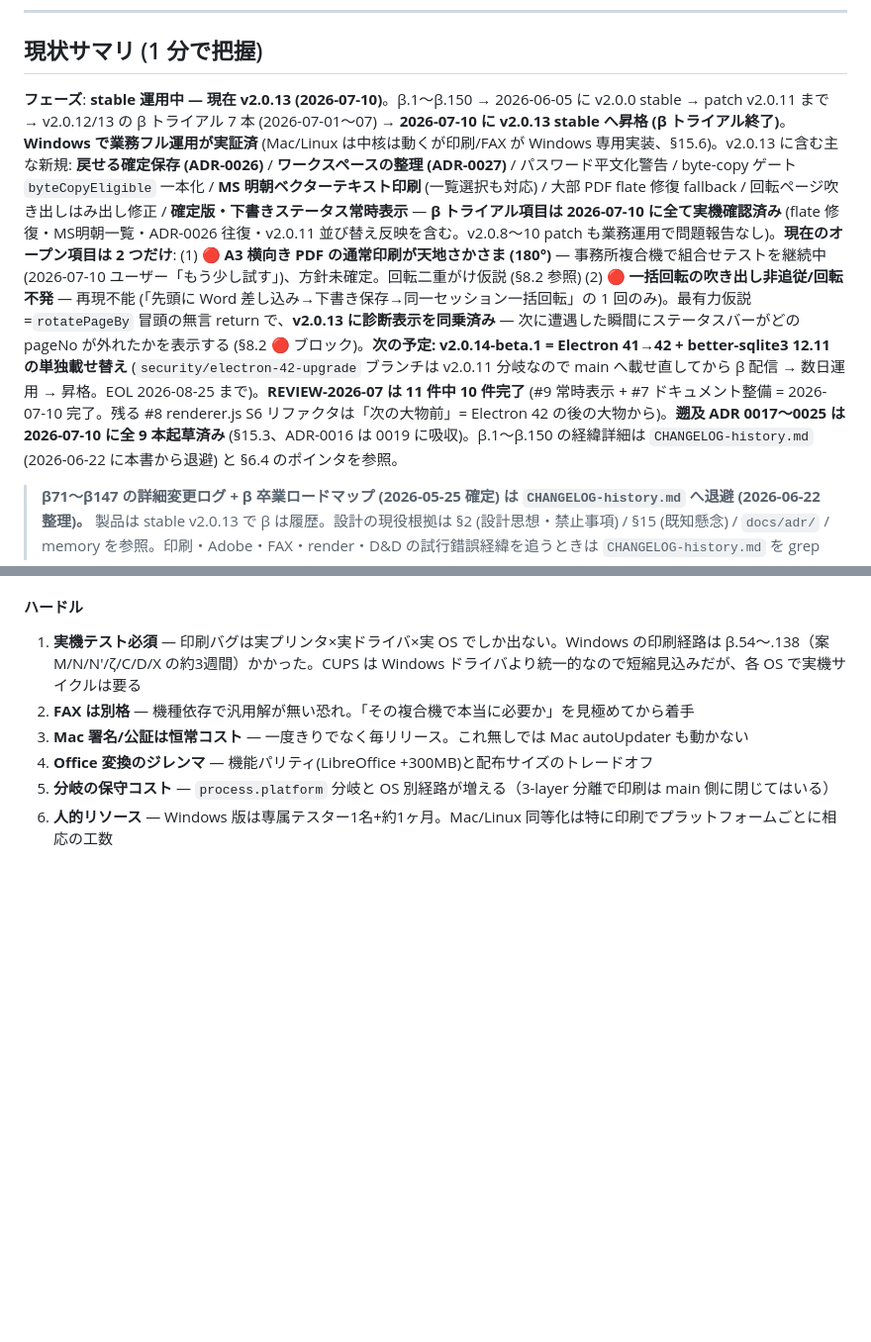
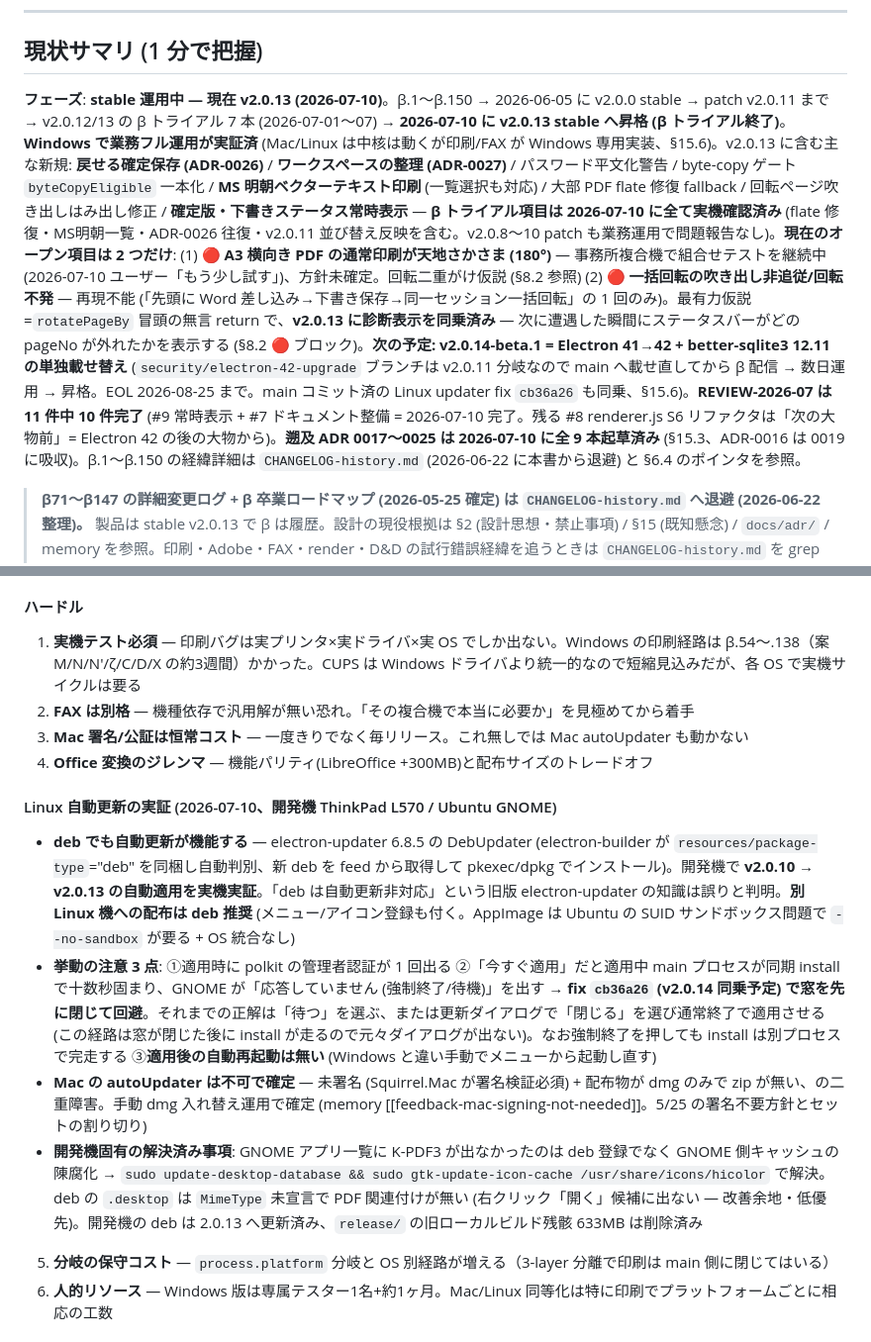
Before and after one commit to windom21-cpu/k-pdf3, a Markdown page: HANDOVER.md, 2 parts joined by grey strips. Shown at 99% size. Rendered like a GitHub page; blank space fills up the shorter version.

Commit message:
docs(handover): Linux 自動更新の実機実証と updater fix (cb36a26) を反映
- §15.6 に「Linux 自動更新の実証 (2026-07-10)」を新設: deb でも自動
  更新が機能する実証 (v2.0.10→v2.0.13、DebUpdater)、適用時の注意 3 点
  (polkit 認証 / 応答なしダイアログは「待つ」or「閉じる」経路 / 自動
  再起動なし)、Mac autoUpdater 不可の確定 (未署名 + dmg のみ)、開発機
  の GNOME メニュー表示問題の解決記録
- 冒頭 patch 一覧と現状サマリに未リリースの updater fix (v2.0.14 同乗
  予定) を追記

Co-Authored-By: Claude Fable 5 <noreply@anthropic.com>

```diff
--- a/HANDOVER.md
+++ b/HANDOVER.md
@@ -32,7 +33,7 @@ stable 後の patch / β (要約。full 詳細は git log / `CHANGELOG-history.m
 
 ## 現状サマリ (1 分で把握)
 
-**フェーズ**: **stable 運用中 — 現在 v2.0.13 (2026-07-10)**。β.1〜β.150 → 2026-06-05 に v2.0.0 stable → patch v2.0.11 まで → v2.0.12/13 の β トライアル 7 本 (2026-07-01〜07) → **2026-07-10 に v2.0.13 stable へ昇格 (β トライアル終了)**。**Windows で業務フル運用が実証済** (Mac/Linux は中核は動くが印刷/FAX が Windows 専用実装、§15.6)。v2.0.13 に含む主な新規: **戻せる確定保存 (ADR-0026)** / **ワークスペースの整理 (ADR-0027)** / パスワード平文化警告 / byte-copy ゲート `byteCopyEligible` 一本化 / **MS 明朝ベクターテキスト印刷** (一覧選択も対応) / 大部 PDF flate 修復 fallback / 回転ページ吹き出しはみ出し修正 / **確定版・下書きステータス常時表示** — **β トライアル項目は 2026-07-10 に全て実機確認済み** (flate 修復・MS明朝一覧・ADR-0026 往復・v2.0.11 並び替え反映を含む。v2.0.8〜10 patch も業務運用で問題報告なし)。**現在のオープン項目は 2 つだけ**: (1) 🔴 **A3 横向き PDF の通常印刷が天地さかさま (180°)** — 事務所複合機で組合せテストを継続中 (2026-07-10 ユーザー「もう少し試す」)、方針未確定。回転二重がけ仮説 (§8.2 参照) (2) 🔴 **一括回転の吹き出し非追従/回転不発** — 再現不能 (「先頭に Word 差し込み→下書き保存→同一セッション一括回転」の 1 回のみ)。最有力仮説=`rotatePageBy` 冒頭の無言 return で、**v2.0.13 に診断表示を同乗済み** — 次に遭遇した瞬間にステータスバーがどの pageNo が外れたかを表示する (§8.2 🔴 ブロック)。**次の予定: v2.0.14-beta.1 = Electron 41→42 + better-sqlite3 12.11 の単独載せ替え** (`security/electron-42-upgrade` ブランチは v2.0.11 分岐なので main へ載せ直してから β 配信 → 数日運用 → 昇格。EOL 2026-08-25 まで)。**REVIEW-2026-07 は 11 件中 10 件完了** (#9 常時表示 + #7 ドキュメント整備 = 2026-07-10 完了。残る #8 renderer.js S6 リファクタは「次の大物前」= Electron 42 の後の大物から)。**遡及 ADR 0017〜0025 は 2026-07-10 に全 9 本起草済み** (§15.3、ADR-0016 は 0019 に吸収)。β.1〜β.150 の経緯詳細は `CHANGELOG-history.md` (2026-06-22 に本書から退避) と §6.4 のポインタを参照。
+**フェーズ**: **stable 運用中 — 現在 v2.0.13 (2026-07-10)**。β.1〜β.150 → 2026-06-05 に v2.0.0 stable → patch v2.0.11 まで → v2.0.12/13 の β トライアル 7 本 (2026-07-01〜07) → **2026-07-10 に v2.0.13 stable へ昇格 (β トライアル終了)**。**Windows で業務フル運用が実証済** (Mac/Linux は中核は動くが印刷/FAX が Windows 専用実装、§15.6)。v2.0.13 に含む主な新規: **戻せる確定保存 (ADR-0026)** / **ワークスペースの整理 (ADR-0027)** / パスワード平文化警告 / byte-copy ゲート `byteCopyEligible` 一本化 / **MS 明朝ベクターテキスト印刷** (一覧選択も対応) / 大部 PDF flate 修復 fallback / 回転ページ吹き出しはみ出し修正 / **確定版・下書きステータス常時表示** — **β トライアル項目は 2026-07-10 に全て実機確認済み** (flate 修復・MS明朝一覧・ADR-0026 往復・v2.0.11 並び替え反映を含む。v2.0.8〜10 patch も業務運用で問題報告なし)。**現在のオープン項目は 2 つだけ**: (1) 🔴 **A3 横向き PDF の通常印刷が天地さかさま (180°)** — 事務所複合機で組合せテストを継続中 (2026-07-10 ユーザー「もう少し試す」)、方針未確定。回転二重がけ仮説 (§8.2 参照) (2) 🔴 **一括回転の吹き出し非追従/回転不発** — 再現不能 (「先頭に Word 差し込み→下書き保存→同一セッション一括回転」の 1 回のみ)。最有力仮説=`rotatePageBy` 冒頭の無言 return で、**v2.0.13 に診断表示を同乗済み** — 次に遭遇した瞬間にステータスバーがどの pageNo が外れたかを表示する (§8.2 🔴 ブロック)。**次の予定: v2.0.14-beta.1 = Electron 41→42 + better-sqlite3 12.11 の単独載せ替え** (`security/electron-42-upgrade` ブランチは v2.0.11 分岐なので main へ載せ直してから β 配信 → 数日運用 → 昇格。EOL 2026-08-25 まで。main コミット済の Linux updater fix `cb36a26` も同乗、§15.6)。**REVIEW-2026-07 は 11 件中 10 件完了** (#9 常時表示 + #7 ドキュメント整備 = 2026-07-10 完了。残る #8 renderer.js S6 リファクタは「次の大物前」= Electron 42 の後の大物から)。**遡及 ADR 0017〜0025 は 2026-07-10 に全 9 本起草済み** (§15.3、ADR-0016 は 0019 に吸収)。β.1〜β.150 の経緯詳細は `CHANGELOG-history.md` (2026-06-22 に本書から退避) と §6.4 のポインタを参照。
 
 > **β71〜β147 の詳細変更ログ + β 卒業ロードマップ (2026-05-25 確定) は `CHANGELOG-history.md` へ退避 (2026-06-22 整理)。** 製品は stable v2.0.13 で β は履歴。設計の現役根拠は §2 (設計思想・禁止事項) / §15 (既知懸念) / `docs/adr/` / memory を参照。印刷・Adobe・FAX・render・D&D の試行錯誤経緯を追うときは `CHANGELOG-history.md` を grep (memory [[feedback_handover_first_before_judgment]])。
 
@@ -1155,6 +1156,13 @@ ADR ファイル名：`docs/adr/00NN-{slug}.md`、連番。
 2. **FAX は別格** — 機種依存で汎用解が無い恐れ。「その複合機で本当に必要か」を見極めてから着手
 3. **Mac 署名/公証は恒常コスト** — 一度きりでなく毎リリース。これ無しでは Mac autoUpdater も動かない
 4. **Office 変換のジレンマ** — 機能パリティ(LibreOffice +300MB)と配布サイズのトレードオフ
+
+#### Linux 自動更新の実証 (2026-07-10、開発機 ThinkPad L570 / Ubuntu GNOME)
+
+- **deb でも自動更新が機能する** — electron-updater 6.8.5 の DebUpdater (electron-builder が `resources/package-type`="deb" を同梱し自動判別、新 deb を feed から取得して pkexec/dpkg でインストール)。開発機で **v2.0.10 → v2.0.13 の自動適用を実機実証**。「deb は自動更新非対応」という旧版 electron-updater の知識は誤りと判明。**別 Linux 機への配布は deb 推奨** (メニュー/アイコン登録も付く。AppImage は Ubuntu の SUID サンドボックス問題で `--no-sandbox` が要る + OS 統合なし)
+- **挙動の注意 3 点**: ①適用時に polkit の管理者認証が 1 回出る ②「今すぐ適用」だと適用中 main プロセスが同期 install で十数秒固まり、GNOME が「応答していません (強制終了/待機)」を出す → **fix `cb36a26` (v2.0.14 同乗予定) で窓を先に閉じて回避**。それまでの正解は「待つ」を選ぶ、または更新ダイアログで「閉じる」を選び通常終了で適用させる (この経路は窓が閉じた後に install が走るので元々ダイアログが出ない)。なお強制終了を押しても install は別プロセスで完走する ③**適用後の自動再起動は無い** (Windows と違い手動でメニューから起動し直す)
+- **Mac の autoUpdater は不可で確定** — 未署名 (Squirrel.Mac が署名検証必須) + 配布物が dmg のみで zip が無い、の二重障害。手動 dmg 入れ替え運用で確定 (memory [[feedback-mac-signing-not-needed]]。5/25 の署名不要方針とセットの割り切り)
+- **開発機固有の解決済み事項**: GNOME アプリ一覧に K-PDF3 が出なかったのは deb 登録でなく GNOME 側キャッシュの陳腐化 → `sudo update-desktop-database && sudo gtk-update-icon-cache /usr/share/icons/hicolor` で解決。deb の `.desktop` は `MimeType` 未宣言で PDF 関連付けが無い (右クリック「開く」候補に出ない — 改善余地・低優先)。開発機の deb は 2.0.13 へ更新済み、`release/` の旧ローカルビルド残骸 633MB は削除済み
 5. **分岐の保守コスト** — `process.platform` 分岐と OS 別経路が増える（3-layer 分離で印刷は main 側に閉じてはいる）
 6. **人的リソース** — Windows 版は専属テスター1名+約1ヶ月。Mac/Linux 同等化は特に印刷でプラットフォームごとに相応の工数
 
```
Also changed, not shown: other parts of HANDOVER.md (+1 -0 lines).
